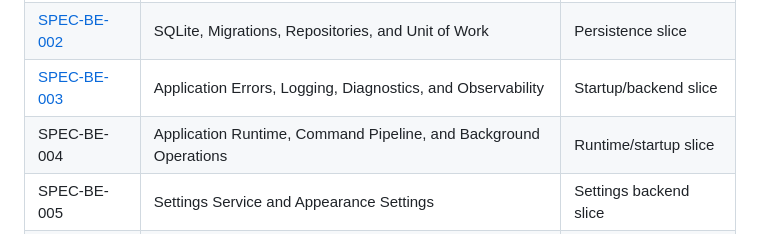
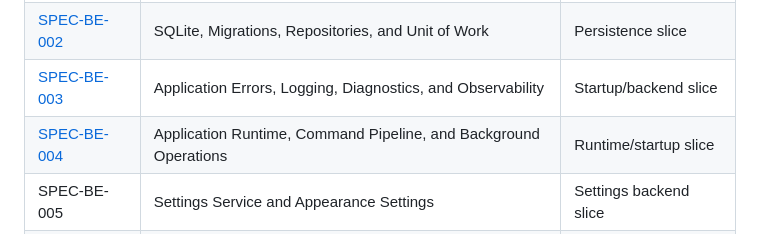
Before and after one commit to whatobiplays/Argus-ROM-Toolkit, a Markdown page: docs/phases/phase-000-foundation.md, the part around one of its changes. Rendered like a GitHub page.

Commit message:
docs: add backend runtime specification

```diff
--- a/docs/phases/phase-000-foundation.md
+++ b/docs/phases/phase-000-foundation.md
@@ -304,7 +304,7 @@ The following specifications must be written and reach **Ready for Implementatio
 | [SPEC-BE-001](../specifications/backend/spec-be-001-rust-workspace-and-module-boundaries.md) | Rust Workspace and Module Boundaries | First workspace slice |
 | [SPEC-BE-002](../specifications/backend/spec-be-002-sqlite-migrations-repositories-and-unit-of-work.md) | SQLite, Migrations, Repositories, and Unit of Work | Persistence slice |
 | [SPEC-BE-003](../specifications/backend/spec-be-003-application-errors-logging-and-diagnostics.md) | Application Errors, Logging, Diagnostics, and Observability | Startup/backend slice |
-| SPEC-BE-004 | Application Runtime, Command Pipeline, and Background Operations | Runtime/startup slice |
+| [SPEC-BE-004](../specifications/backend/spec-be-004-application-runtime-command-pipeline-and-background-operations.md) | Application Runtime, Command Pipeline, and Background Operations | Runtime/startup slice |
 | SPEC-BE-005 | Settings Service and Appearance Settings | Settings backend slice |
 | SPEC-BE-006 | Minimal Domain Event Bus | Event propagation slice |
 | SPEC-BE-007 | Startup Coordination and Recovery Contract | Startup integration slice |
```
Also changed, not shown: other parts of docs/phases/phase-000-foundation.md (+1 -1 lines), 2 other files.
